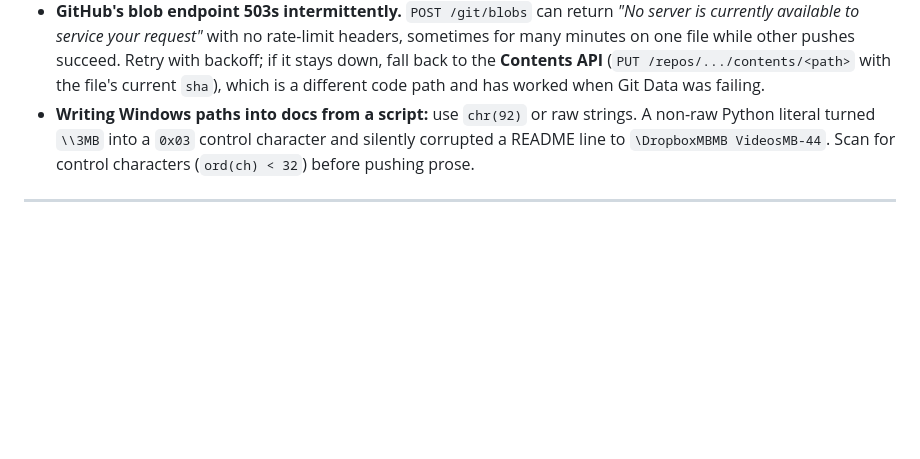
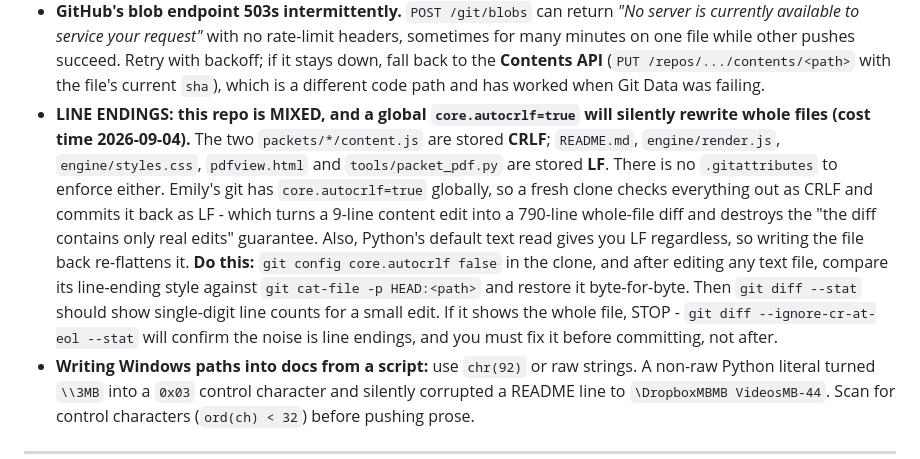
Before and after one commit to candlerfoundry/sunday_school_simplified, a Markdown page: README.md, the part around the change. Drawn GitHub-style; blank space fills up the shorter version.

Commit message:
README: document the mixed line-ending / core.autocrlf trap
content.js is stored CRLF; README/render.js/styles.css/pdfview.html/packet_pdf.py are LF, and
there is no .gitattributes. With core.autocrlf=true a small edit commits as a whole-file rewrite,
which breaks the 'diff contains only real edits' rule this repo depends on. Cost time today.

Co-Authored-By: Claude Opus 5 <noreply@anthropic.com>

```diff
--- a/README.md
+++ b/README.md
@@ -654,6 +654,18 @@ Render the changed pages and eyeball them before committing:
   many minutes on one file while other pushes succeed. Retry with backoff; if it stays down, fall back to
   the **Contents API** (`PUT /repos/.../contents/<path>` with the file's current `sha`), which is a
   different code path and has worked when Git Data was failing.
+- **LINE ENDINGS: this repo is MIXED, and a global `core.autocrlf=true` will silently rewrite whole
+  files (cost time 2026-09-04).** The two `packets/*/content.js` are stored **CRLF**; `README.md`,
+  `engine/render.js`, `engine/styles.css`, `pdfview.html` and `tools/packet_pdf.py` are stored **LF**.
+  There is no `.gitattributes` to enforce either. Emily's git has `core.autocrlf=true` globally, so a
+  fresh clone checks everything out as CRLF and commits it back as LF - which turns a 9-line content
+  edit into a 790-line whole-file diff and destroys the "the diff contains only real edits" guarantee.
+  Also, Python's default text read gives you LF regardless, so writing the file back re-flattens it.
+  **Do this:** `git config core.autocrlf false` in the clone, and after editing any text file, compare
+  its line-ending style against `git cat-file -p HEAD:<path>` and restore it byte-for-byte. Then
+  `git diff --stat` should show single-digit line counts for a small edit. If it shows the whole file,
+  STOP - `git diff --ignore-cr-at-eol --stat` will confirm the noise is line endings, and you must fix
+  it before committing, not after.
 - **Writing Windows paths into docs from a script:** use `chr(92)` or raw strings. A non-raw Python
   literal turned `\\3MB` into a `0x03` control character and silently corrupted a README line to
   `\DropboxMBMB VideosMB-44`. Scan for control characters (`ord(ch) < 32`) before pushing prose.
```
